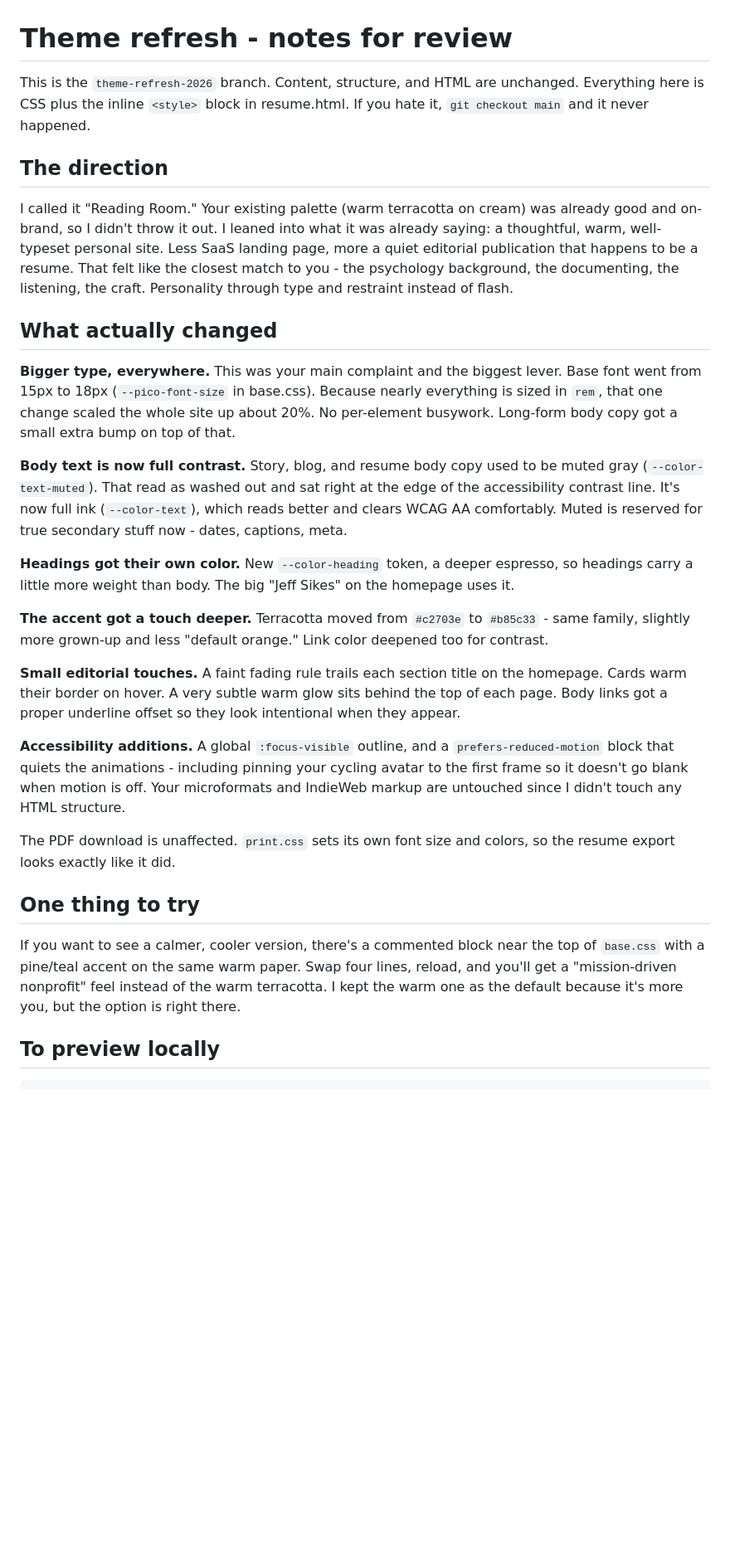
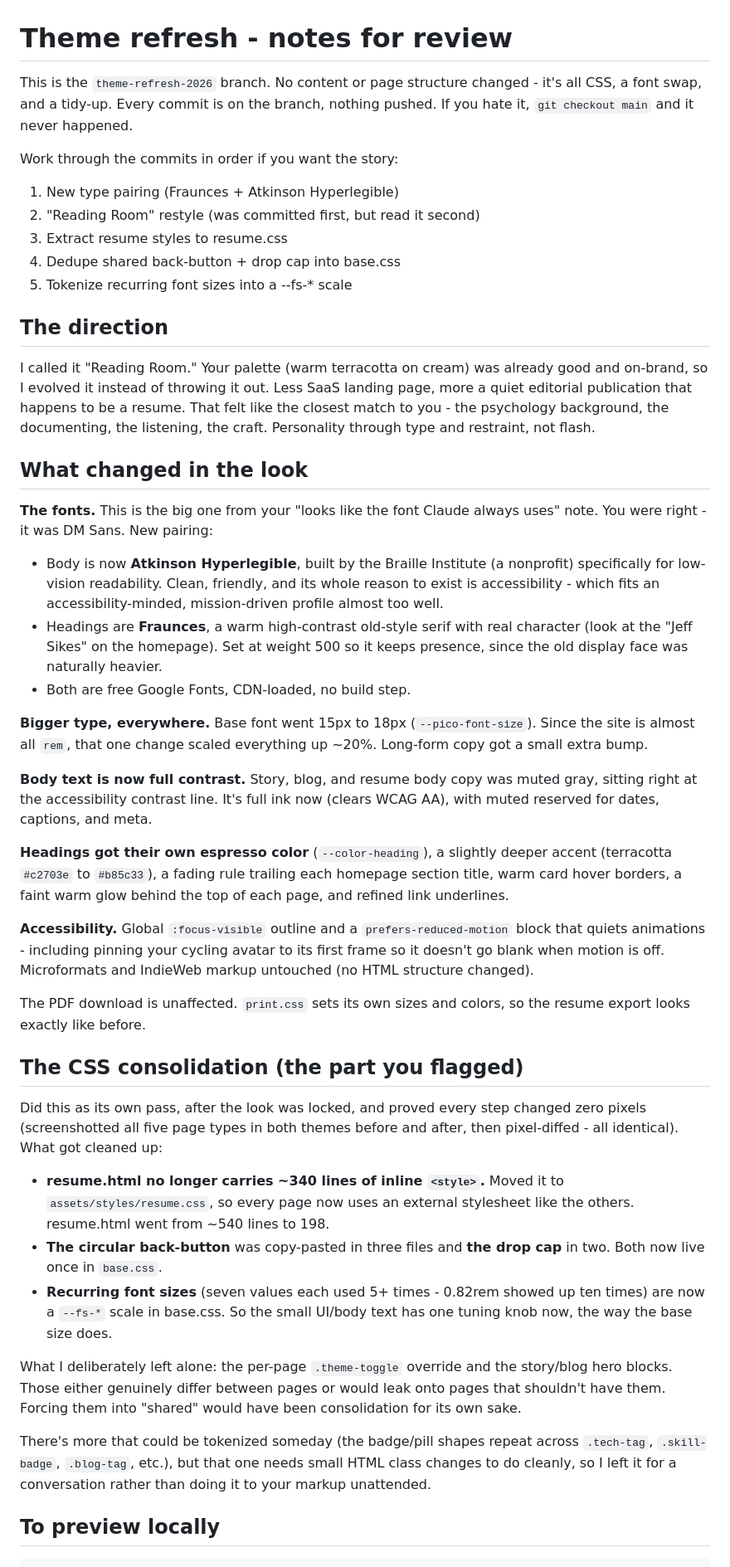
Before and after one commit to jeffsikes/jeffsikes-resume, a Markdown page: DESIGN-NOTES.md, the part around one of its changes. Shown at 83% size. Rendered like a GitHub page; blank space fills up the shorter version.

Commit message:
Update DESIGN-NOTES for font swap + CSS consolidation

```diff
--- a/DESIGN-NOTES.md
+++ b/DESIGN-NOTES.md
@@ -1,30 +1,47 @@
 # Theme refresh - notes for review
 
-This is the `theme-refresh-2026` branch. Content, structure, and HTML are unchanged. Everything here is CSS plus the inline `<style>` block in resume.html. If you hate it, `git checkout main` and it never happened.
+This is the `theme-refresh-2026` branch. No content or page structure changed - it's all CSS, a font swap, and a tidy-up. Every commit is on the branch, nothing pushed. If you hate it, `git checkout main` and it never happened.
+
+Work through the commits in order if you want the story:
+
+1. New type pairing (Fraunces + Atkinson Hyperlegible)
+2. "Reading Room" restyle (was committed first, but read it second)
+3. Extract resume styles to resume.css
+4. Dedupe shared back-button + drop cap into base.css
+5. Tokenize recurring font sizes into a --fs-* scale
 
 ## The direction
 
-I called it "Reading Room." Your existing palette (warm terracotta on cream) was already good and on-brand, so I didn't throw it out. I leaned into what it was already saying: a thoughtful, warm, well-typeset personal site. Less SaaS landing page, more a quiet editorial publication that happens to be a resume. That felt like the closest match to you - the psychology background, the documenting, the listening, the craft. Personality through type and restraint instead of flash.
+I called it "Reading Room." Your palette (warm terracotta on cream) was already good and on-brand, so I evolved it instead of throwing it out. Less SaaS landing page, more a quiet editorial publication that happens to be a resume. That felt like the closest match to you - the psychology background, the documenting, the listening, the craft. Personality through type and restraint, not flash.
 
-## What actually changed
+## What changed in the look
 
-**Bigger type, everywhere.** This was your main complaint and the biggest lever. Base font went from 15px to 18px (`--pico-font-size` in base.css). Because nearly everything is sized in `rem`, that one change scaled the whole site up about 20%. No per-element busywork. Long-form body copy got a small extra bump on top of that.
+**The fonts.** This is the big one from your "looks like the font Claude always uses" note. You were right - it was DM Sans. New pairing:
+- Body is now **Atkinson Hyperlegible**, built by the Braille Institute (a nonprofit) specifically for low-vision readability. Clean, friendly, and its whole reason to exist is accessibility - which fits an accessibility-minded, mission-driven profile almost too well.
+- Headings are **Fraunces**, a warm high-contrast old-style serif with real character (look at the "Jeff Sikes" on the homepage). Set at weight 500 so it keeps presence, since the old display face was naturally heavier.
+- Both are free Google Fonts, CDN-loaded, no build step.
 
-**Body text is now full contrast.** Story, blog, and resume body copy used to be muted gray (`--color-text-muted`). That read as washed out and sat right at the edge of the accessibility contrast line. It's now full ink (`--color-text`), which reads better and clears WCAG AA comfortably. Muted is reserved for true secondary stuff now - dates, captions, meta.
+**Bigger type, everywhere.** Base font went 15px to 18px (`--pico-font-size`). Since the site is almost all `rem`, that one change scaled everything up ~20%. Long-form copy got a small extra bump.
 
-**Headings got their own color.** New `--color-heading` token, a deeper espresso, so headings carry a little more weight than body. The big "Jeff Sikes" on the homepage uses it.
+**Body text is now full contrast.** Story, blog, and resume body copy was muted gray, sitting right at the accessibility contrast line. It's full ink now (clears WCAG AA), with muted reserved for dates, captions, and meta.
 
-**The accent got a touch deeper.** Terracotta moved from `#c2703e` to `#b85c33` - same family, slightly more grown-up and less "default orange." Link color deepened too for contrast.
+**Headings got their own espresso color** (`--color-heading`), a slightly deeper accent (terracotta `#c2703e` to `#b85c33`), a fading rule trailing each homepage section title, warm card hover borders, a faint warm glow behind the top of each page, and refined link underlines.
 
-**Small editorial touches.** A faint fading rule trails each section title on the homepage. Cards warm their border on hover. A very subtle warm glow sits behind the top of each page. Body links got a proper underline offset so they look intentional when they appear.
+**Accessibility.** Global `:focus-visible` outline and a `prefers-reduced-motion` block that quiets animations - including pinning your cycling avatar to its first frame so it doesn't go blank when motion is off. Microformats and IndieWeb markup untouched (no HTML structure changed).
 
-**Accessibility additions.** A global `:focus-visible` outline, and a `prefers-reduced-motion` block that quiets the animations - including pinning your cycling avatar to the first frame so it doesn't go blank when motion is off. Your microformats and IndieWeb markup are untouched since I didn't touch any HTML structure.
+The PDF download is unaffected. `print.css` sets its own sizes and colors, so the resume export looks exactly like before.
 
-The PDF download is unaffected. `print.css` sets its own font size and colors, so the resume export looks exactly like it did.
+## The CSS consolidation (the part you flagged)
 
-## One thing to try
+Did this as its own pass, after the look was locked, and proved every step changed zero pixels (screenshotted all five page types in both themes before and after, then pixel-diffed - all identical). What got cleaned up:
 
-If you want to see a calmer, cooler version, there's a commented block near the top of `base.css` with a pine/teal accent on the same warm paper. Swap four lines, reload, and you'll get a "mission-driven nonprofit" feel instead of the warm terracotta. I kept the warm one as the default because it's more you, but the option is right there.
+- **resume.html no longer carries ~340 lines of inline `<style>`.** Moved it to `assets/styles/resume.css`, so every page now uses an external stylesheet like the others. resume.html went from ~540 lines to 198.
+- **The circular back-button** was copy-pasted in three files and **the drop cap** in two. Both now live once in `base.css`.
+- **Recurring font sizes** (seven values each used 5+ times - 0.82rem showed up ten times) are now a `--fs-*` scale in base.css. So the small UI/body text has one tuning knob now, the way the base size does.
+
+What I deliberately left alone: the per-page `.theme-toggle` override and the story/blog hero blocks. Those either genuinely differ between pages or would leak onto pages that shouldn't have them. Forcing them into "shared" would have been consolidation for its own sake.
+
+There's more that could be tokenized someday (the badge/pill shapes repeat across `.tech-tag`, `.skill-badge`, `.blog-tag`, etc.), but that one needs small HTML class changes to do cleanly, so I left it for a conversation rather than doing it to your markup unattended.
 
 ## To preview locally
 
```
Also changed, not shown: other parts of DESIGN-NOTES.md (+5 -4 lines).
